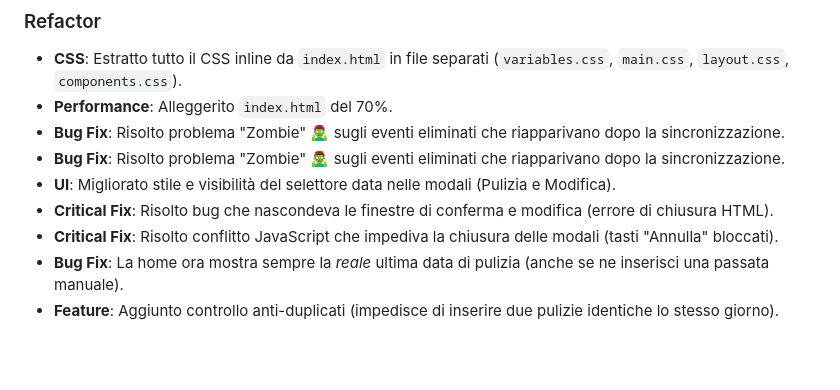
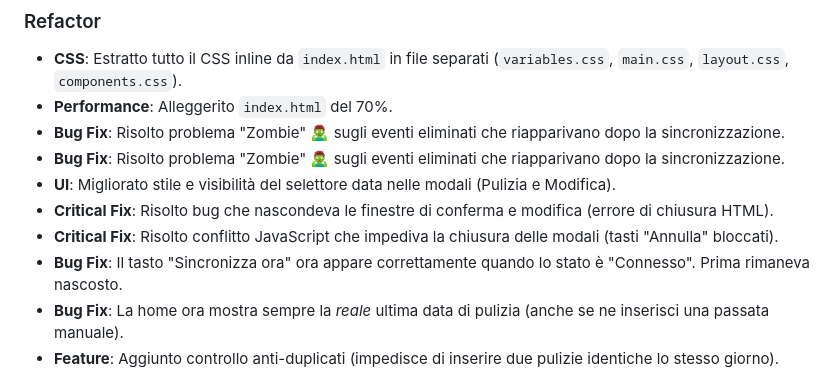
Before and after one commit to paselsoft/cat-care-tracker, a Markdown page: CHANGELOG.md, the part around the change. GitHub-like rendering; blank space fills up the shorter version.

Commit message:
docs: update logs for sync button fix

```diff
--- a/CHANGELOG.md
+++ b/CHANGELOG.md
@@ -15,6 +15,7 @@ Il formato è basato su [Keep a Changelog](https://keepachangelog.com/it/1.0.0/)
 - **UI**: Migliorato stile e visibilità del selettore data nelle modali (Pulizia e Modifica).
 - **Critical Fix**: Risolto bug che nascondeva le finestre di conferma e modifica (errore di chiusura HTML).
 - **Critical Fix**: Risolto conflitto JavaScript che impediva la chiusura delle modali (tasti "Annulla" bloccati).
+- **Bug Fix**: Il tasto "Sincronizza ora" ora appare correttamente quando lo stato è "Connesso". Prima rimaneva nascosto.
 - **Bug Fix**: La home ora mostra sempre la *reale* ultima data di pulizia (anche se ne inserisci una passata manuale).
 - **Feature**: Aggiunto controllo anti-duplicati (impedisce di inserire due pulizie identiche lo stesso giorno).
 
```
